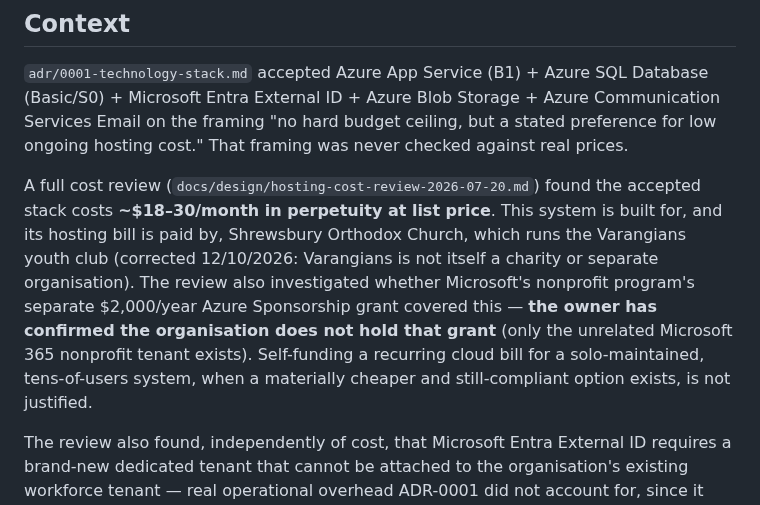
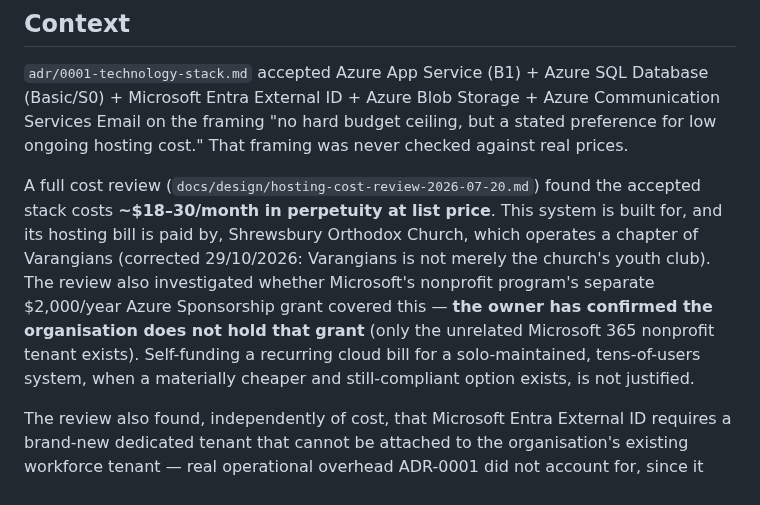
Before and after one commit to PhilipThomas6w/vlms, a Markdown page: docs/adr/0005-hosting-pivot-self-hosted-vps-postgresql.md, the part around the change. Drawn GitHub-style.

Commit message:
Correct chapter relationship in hosting decision record

```diff
--- a/docs/adr/0005-hosting-pivot-self-hosted-vps-postgresql.md
+++ b/docs/adr/0005-hosting-pivot-self-hosted-vps-postgresql.md
@@ -8,7 +8,7 @@ Accepted. Partially supersedes `adr/0001-technology-stack.md` (hosting, database
 
 `adr/0001-technology-stack.md` accepted Azure App Service (B1) + Azure SQL Database (Basic/S0) + Microsoft Entra External ID + Azure Blob Storage + Azure Communication Services Email on the framing "no hard budget ceiling, but a stated preference for low ongoing hosting cost." That framing was never checked against real prices.
 
-A full cost review (`docs/design/hosting-cost-review-2026-07-20.md`) found the accepted stack costs **~$18–30/month in perpetuity at list price**. This system is built for, and its hosting bill is paid by, Shrewsbury Orthodox Church, which runs the Varangians youth club (corrected 12/10/2026: Varangians is not itself a charity or separate organisation). The review also investigated whether Microsoft's nonprofit program's separate $2,000/year Azure Sponsorship grant covered this — **the owner has confirmed the organisation does not hold that grant** (only the unrelated Microsoft 365 nonprofit tenant exists). Self-funding a recurring cloud bill for a solo-maintained, tens-of-users system, when a materially cheaper and still-compliant option exists, is not justified.
+A full cost review (`docs/design/hosting-cost-review-2026-07-20.md`) found the accepted stack costs **~$18–30/month in perpetuity at list price**. This system is built for, and its hosting bill is paid by, Shrewsbury Orthodox Church, which operates a chapter of Varangians (corrected 29/10/2026: Varangians is not merely the church's youth club). The review also investigated whether Microsoft's nonprofit program's separate $2,000/year Azure Sponsorship grant covered this — **the owner has confirmed the organisation does not hold that grant** (only the unrelated Microsoft 365 nonprofit tenant exists). Self-funding a recurring cloud bill for a solo-maintained, tens-of-users system, when a materially cheaper and still-compliant option exists, is not justified.
 
 The review also found, independently of cost, that Microsoft Entra External ID requires a brand-new dedicated tenant that cannot be attached to the organisation's existing workforce tenant — real operational overhead ADR-0001 did not account for, since it never priced identity as a cost driver (it's free either way under 50,000 MAU).
 
```
